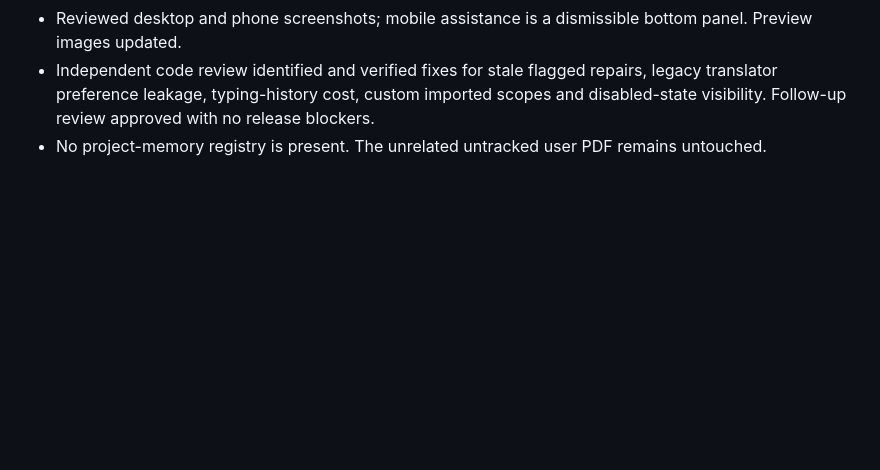
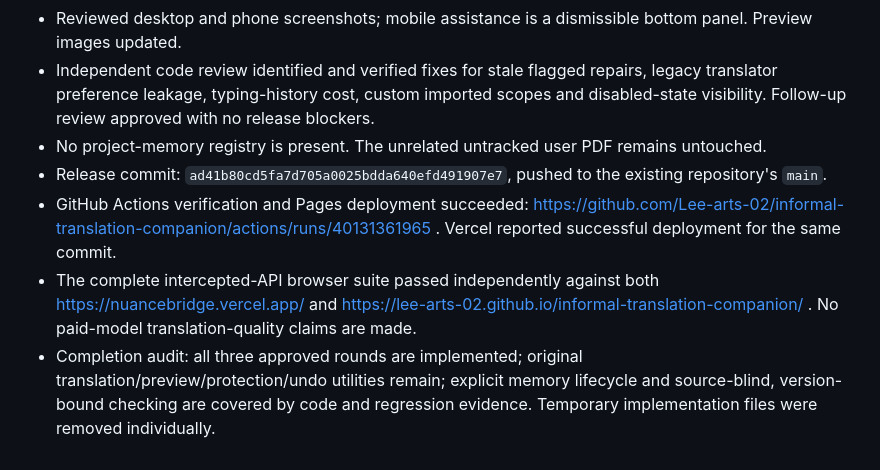
Before and after one commit to Lee-arts-02/informal-translation-companion, a Markdown page: plan/intent-workspace.md, the part around one of its changes. Drawn GitHub-style; blank space fills up the shorter version.

Commit message:
docs: record deployed workspace verification

```diff
--- a/plan/intent-workspace.md
+++ b/plan/intent-workspace.md
@@ -40,3 +40,7 @@
 - Reviewed desktop and phone screenshots; mobile assistance is a dismissible bottom panel. Preview images updated.
 - Independent code review identified and verified fixes for stale flagged repairs, legacy translator preference leakage, typing-history cost, custom imported scopes and disabled-state visibility. Follow-up review approved with no release blockers.
 - No project-memory registry is present. The unrelated untracked user PDF remains untouched.
+- Release commit: `ad41b80cd5fa7d705a0025bdda640efd491907e7`, pushed to the existing repository's `main`.
+- GitHub Actions verification and Pages deployment succeeded: https://github.com/Lee-arts-02/informal-translation-companion/actions/runs/40131361965 . Vercel reported successful deployment for the same commit.
+- The complete intercepted-API browser suite passed independently against both https://nuancebridge.vercel.app/ and https://lee-arts-02.github.io/informal-translation-companion/ . No paid-model translation-quality claims are made.
+- Completion audit: all three approved rounds are implemented; original translation/preview/protection/undo utilities remain; explicit memory lifecycle and source-blind, version-bound checking are covered by code and regression evidence. Temporary implementation files were removed individually.
```
Also changed, not shown: other parts of plan/intent-workspace.md (+1 -1 lines).
